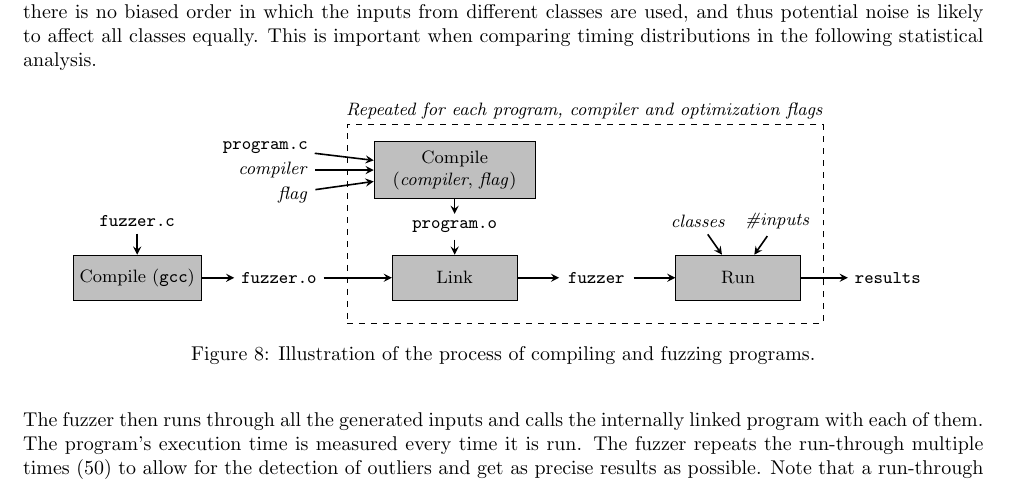
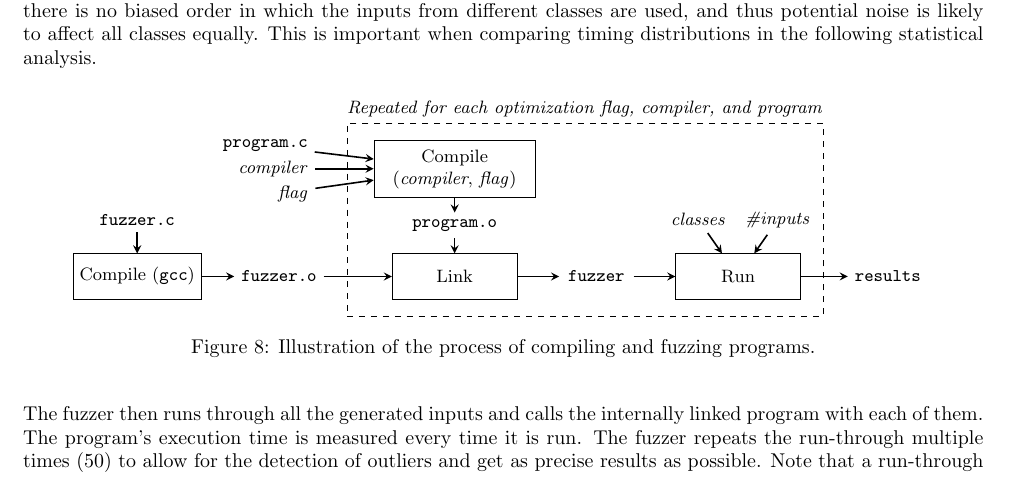
Before and after one commit to anbclausen/optifuzz, a LaTeX document (paper/master.tex, which reads paper/tikz/fuzzer-pipeline.tex): part of page 5 of 12, cut so that both start at the same text. Compiled offline with pdfLaTeX.

Commit message:
Small figure changes

```diff
--- a/paper/tikz/fuzzer-pipeline.tex
+++ b/paper/tikz/fuzzer-pipeline.tex
@@ -3,22 +3,22 @@
 \tikzstyle{arrow} = [thick,->,>=stealth]
 
 \begin{tikzpicture}
-  \node (comp_prog) [box, fill=lightgray] {\small \begin{tabular}{c} Compile \\ (\textit{compiler}, \textit{flag}) \end{tabular} };
+  \node (comp_prog) [box] {\small \begin{tabular}{c} Compile \\ (\textit{compiler}, \textit{flag}) \end{tabular} };
   \node (programo) [box-nb, below of=comp_prog] {\small \texttt{program.o}};
-  \node (link) [box, fill=lightgray, below of=programo, yshift=0.1cm] {\small Link};
+  \node (link) [box, below of=programo, yshift=0.1cm] {\small Link};
   \node (fuzzero) [box-nb, left of=link, xshift=-2.1cm] {\small \texttt{fuzzer.o}};
-  \node (comp_fuzz) [box, fill=lightgray, left of=fuzzero, xshift=-1.5cm] {\small Compile (\texttt{gcc})};
+  \node (comp_fuzz) [box, left of=fuzzero, xshift=-1.5cm] {\small Compile (\texttt{gcc})};
   \node (fuzzerc) [box-nb, above of=comp_fuzz] {\small \texttt{fuzzer.c}};
   \node (fuzzer) [box-nb, right of=link, xshift=1.5cm] {\small \texttt{fuzzer}};
-  \node (run) [box, fill=lightgray, right of=fuzzer, xshift=1.5cm] {\small Run};
+  \node (run) [box, right of=fuzzer, xshift=1.5cm] {\small Run};
   \node (classes) [box-nb, above of=run, xshift=-0.7cm] {\small \textit{classes}};
   \node (inputs) [box-nb, above of=run, xshift=0.7cm] {\small \textit{\#inputs}};
   \node (results) [box-nb, right of=run, xshift=1.64cm] {\small \texttt{results}};
   \node (programc) [box-nb, left of=comp_prog, yshift=0.4cm, xshift=-2.34cm] {\small \texttt{program.c}};
   \node (compiler) [box-nb, left of=comp_prog, xshift=-2.2cm] {\small \textit{compiler}};
   \node (flag) [box-nb, left of=comp_prog, yshift=-0.4cm, xshift=-2.13cm, yshift=-0.04cm] {\small \textit{\quad\ \ flag}};
-  \node (repeat) [rectangle, draw=black, dashed, minimum height=3.5cm, minimum width=8.4cm, yshift=-0.95cm, xshift=2.3cm] {};
-  \node (repeat) [box-nb, above of=repeat, yshift=1cm] {\small \textit{Repeated for each program, compiler and optimization flags}};
+  \node (repeat) [rectangle, draw=black, dashed, minimum height=3.4cm, minimum width=8.4cm, yshift=-0.9cm, xshift=2.3cm] {};
+  \node (repeat-text) [box-nb, above of=repeat, yshift=0.95cm] {\small \textit{Repeated for each optimization flag, compiler, and program }};
 
   \draw [arrow] (fuzzerc) -- (comp_fuzz);
   \draw [arrow] (comp_fuzz) -- (fuzzero);
@@ -28,31 +28,9 @@
   \draw [arrow] (link) -- (fuzzer);
   \draw [arrow] (fuzzer) -- (run);
   \draw [arrow] (run) -- (results);
-  \draw [arrow] (programc) -- (comp_prog);
+  \draw [arrow] (programc)-- (comp_prog);
   \draw [arrow] (compiler) -- (comp_prog);
   \draw [arrow] (flag) -- (comp_prog);
   \draw [arrow] (classes) -- (run);
   \draw [arrow] (inputs) -- (run);
-
-  \iffalse
-  \node (Lexing) [box, fill=lightgray, right of=Source Code, xshift=2.5cm] {\small Lexing};
-  \node (Parsing) [box, fill=lightgray, right of=Lexing, xshift=2.5cm] {\small Parsing};
-  \node (AST) [box, right of = Parsing, xshift=2.5cm] {\small AST};
-  \node (Semantic Analysis) [box, fill=lightgray, right of=AST, xshift=2.5cm] {\small Semantic Analysis};
-  \node (Intermediate Representation) [box, below of=Semantic Analysis, yshift=-1.2cm, xshift=0cm] {\small IR};
-  \node (Analysis) [box, fill=lightgray, left of=Intermediate Representation, xshift=-2.5cm] {\small Analysis};
-  \node (Transformation) [box, fill=lightgray, left of=Analysis, xshift=-2.5cm] {\small Transformation};
-  \node (Code Generation) [box, fill=lightgray, left of=Transformation, xshift=-2.5cm] {\small Code Generation};
-  \node (Executable) [box, left of=Code Generation, xshift=-2.5cm] {\small Executable};
-  \draw [arrow] (Source Code) -- (Lexing);
-  \draw [arrow] (Lexing) -- (Parsing);
-  \draw [arrow] (Parsing) -- node [fill=white, text=darkgray, yshift=0.7cm] {\small Syntactically Sound} (AST);
-  \draw [arrow] (AST) -- (Semantic Analysis);
-  \draw [arrow] (Semantic Analysis) -- node [fill=white, text=darkgray] {\small Semantically Sound} (Intermediate Representation);
-  \draw [arrow] (Intermediate Representation) -- (Analysis);
-  \draw [arrow] (Analysis) -- (Transformation);
-  \draw [arrow, dashed] (Transformation) to [bend left=25] (Intermediate Representation);
-  \draw [arrow] (Transformation) -- node [fill=white, text=red, yshift=0.7cm] {\small Optimized} (Code Generation);
-  \draw [arrow] (Code Generation) -- (Executable);
-\fi
 \end{tikzpicture}
```
